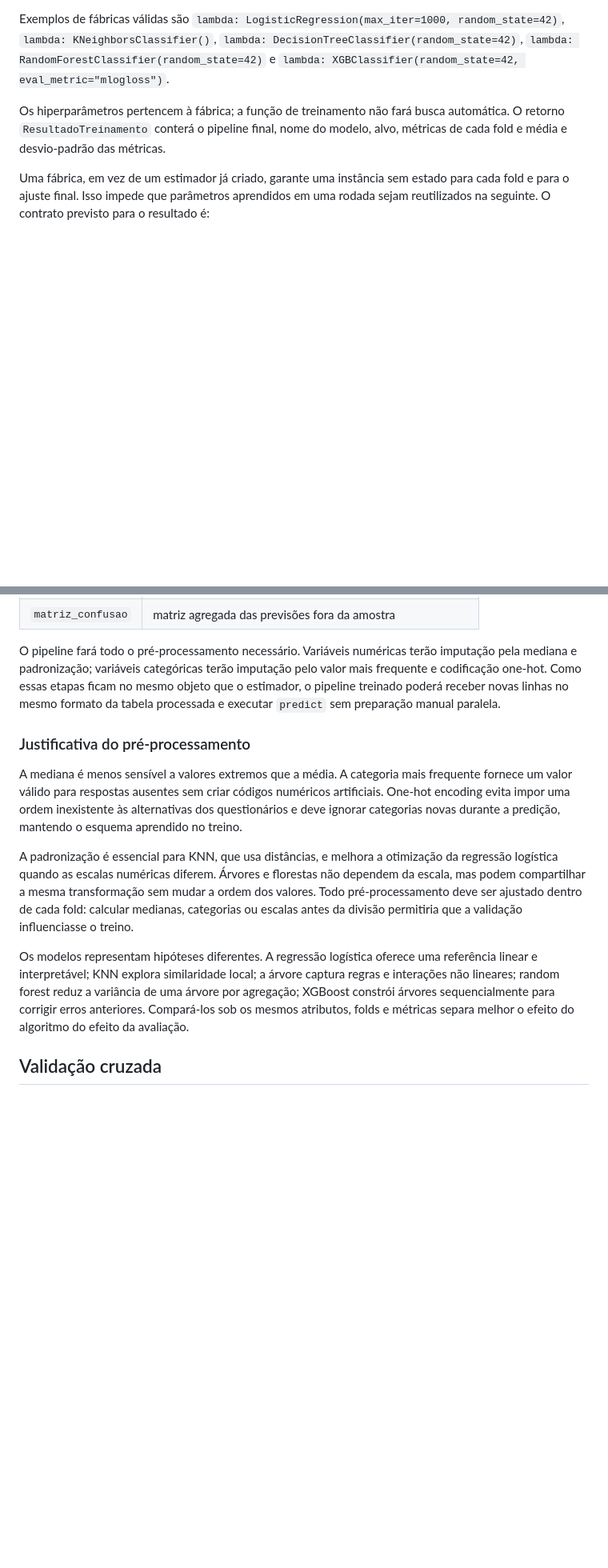
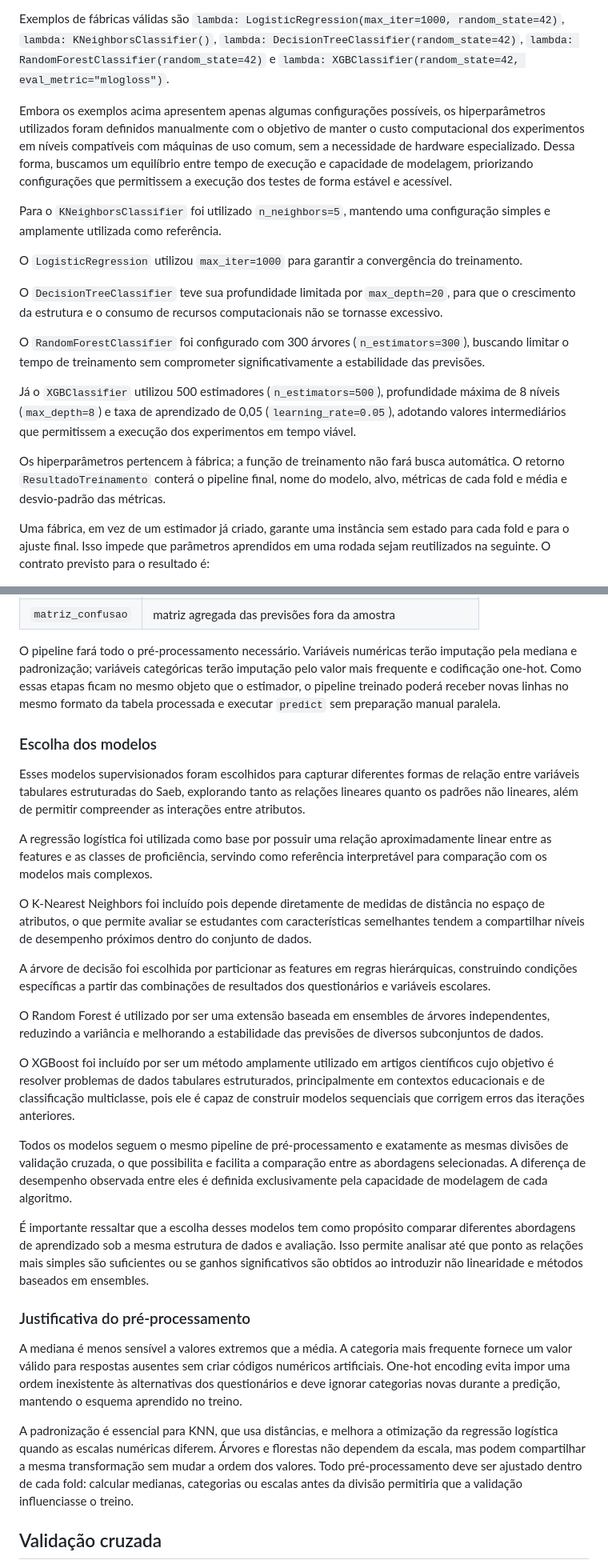
Before and after one commit to acarolls/projeto_IML, a Markdown page: docs/Metodologia.md, 2 parts joined by grey strips. Shown at 80% size. Rendered like a GitHub page; blank space fills up the shorter version.

```diff
--- a/docs/Metodologia.md
+++ b/docs/Metodologia.md
@@ -58,6 +58,18 @@ treinar_modelo(tabela, alvo, fabrica_modelo) -> ResultadoTreinamento
 
 Exemplos de fábricas válidas são `lambda: LogisticRegression(max_iter=1000, random_state=42)`, `lambda: KNeighborsClassifier()`, `lambda: DecisionTreeClassifier(random_state=42)`, `lambda: RandomForestClassifier(random_state=42)` e `lambda: XGBClassifier(random_state=42, eval_metric="mlogloss")`.
 
+Embora os exemplos acima apresentem apenas algumas configurações possíveis, os hiperparâmetros utilizados foram definidos manualmente com o objetivo de manter o custo computacional dos experimentos em níveis compatíveis com máquinas de uso comum, sem a necessidade de hardware especializado. Dessa forma, buscamos um equilíbrio entre tempo de execução e capacidade de modelagem, priorizando configurações que permitissem a execução dos testes de forma estável e acessível.
+
+Para o `KNeighborsClassifier` foi utilizado `n_neighbors=5`, mantendo uma configuração simples e amplamente utilizada como referência.
+
+O `LogisticRegression` utilizou `max_iter=1000` para garantir a convergência do treinamento.
+
+O `DecisionTreeClassifier` teve sua profundidade limitada por `max_depth=20`, para que o crescimento da estrutura e o consumo de recursos computacionais não se tornasse excessivo.
+
+O `RandomForestClassifier` foi configurado com 300 árvores (`n_estimators=300`), buscando limitar o tempo de treinamento sem comprometer significativamente a estabilidade das previsões.
+
+Já o `XGBClassifier` utilizou 500 estimadores (`n_estimators=500`), profundidade máxima de 8 níveis (`max_depth=8`) e taxa de aprendizado de 0,05 (`learning_rate=0.05`), adotando valores intermediários que permitissem a execução dos experimentos em tempo viável.
+
 Os hiperparâmetros pertencem à fábrica; a função de treinamento não fará busca automática. O retorno `ResultadoTreinamento` conterá o pipeline final, nome do modelo, alvo, métricas de cada fold e média e desvio-padrão das métricas.
 
 Uma fábrica, em vez de um estimador já criado, garante uma instância sem estado para cada fold e para o ajuste final. Isso impede que parâmetros aprendidos em uma rodada sejam reutilizados na seguinte. O contrato previsto para o resultado é:
@@ -73,13 +85,33 @@ Uma fábrica, em vez de um estimador já criado, garante uma instância sem esta
 
 O pipeline fará todo o pré-processamento necessário. Variáveis numéricas terão imputação pela mediana e padronização; variáveis categóricas terão imputação pelo valor mais frequente e codificação one-hot. Como essas etapas ficam no mesmo objeto que o estimador, o pipeline treinado poderá receber novas linhas no mesmo formato da tabela processada e executar `predict` sem preparação manual paralela.
 
+### Escolha dos modelos
+
+Esses modelos supervisionados foram escolhidos para capturar diferentes formas de relação entre variáveis tabulares estruturadas do Saeb, explorando tanto as relações lineares quanto os padrões não lineares, além de permitir compreender as interações entre atributos.
+
+A regressão logística foi utilizada como base por possuir uma relação aproximadamente linear entre as features e as classes de proficiência, servindo como referência interpretável para comparação com os modelos mais complexos.
+
+O K-Nearest Neighbors foi incluído pois depende diretamente de medidas de distância no espaço de atributos, o que permite avaliar se estudantes com características semelhantes tendem a compartilhar níveis de desempenho próximos dentro do conjunto de dados.
+
+A árvore de decisão foi escolhida por particionar as features em regras hierárquicas, construindo condições específicas a partir das combinações de resultados dos questionários e variáveis escolares.
+
+O Random Forest é utilizado por ser uma extensão baseada em ensembles de árvores independentes, reduzindo a variância e melhorando a estabilidade das previsões de diversos subconjuntos de dados.
+
+O XGBoost foi incluído por ser um método amplamente utilizado em artigos científicos cujo objetivo é resolver problemas de dados tabulares estruturados, principalmente em contextos educacionais e de classificação multiclasse, pois ele é capaz de construir modelos sequenciais que corrigem erros das iterações anteriores.
+
+
+Todos os modelos seguem o mesmo pipeline de pré-processamento e exatamente as mesmas divisões de validação cruzada, o que possibilita e facilita a comparação entre as abordagens selecionadas. A diferença de desempenho observada entre eles é definida exclusivamente pela capacidade de modelagem de cada algoritmo.
+
+
+É importante ressaltar que a escolha desses modelos tem como propósito comparar diferentes abordagens de aprendizado sob a mesma estrutura de dados e avaliação. Isso permite analisar até que ponto as relações mais simples são suficientes ou se ganhos significativos são obtidos ao introduzir não linearidade e métodos baseados em ensembles.
+
 ### Justificativa do pré-processamento
 
 A mediana é menos sensível a valores extremos que a média. A categoria mais frequente fornece um valor válido para respostas ausentes sem criar códigos numéricos artificiais. One-hot encoding evita impor uma ordem inexistente às alternativas dos questionários e deve ignorar categorias novas durante a predição, mantendo o esquema aprendido no treino.
 
 A padronização é essencial para KNN, que usa distâncias, e melhora a otimização da regressão logística quando as escalas numéricas diferem. Árvores e florestas não dependem da escala, mas podem compartilhar a mesma transformação sem mudar a ordem dos valores. Todo pré-processamento deve ser ajustado dentro de cada fold: calcular medianas, categorias ou escalas antes da divisão permitiria que a validação influenciasse o treino.
 
-Os modelos representam hipóteses diferentes. A regressão logística oferece uma referência linear e interpretável; KNN explora similaridade local; a árvore captura regras e interações não lineares; random forest reduz a variância de uma árvore por agregação; XGBoost constrói árvores sequencialmente para corrigir erros anteriores. Compará-los sob os mesmos atributos, folds e métricas separa melhor o efeito do algoritmo do efeito da avaliação.
+
 
 ## Validação cruzada
 
```
Also changed, not shown: other parts of docs/Metodologia.md (+12 -0 lines).
